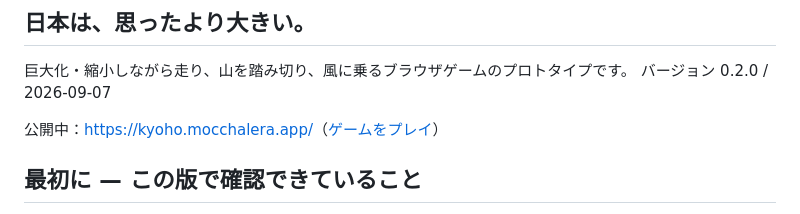
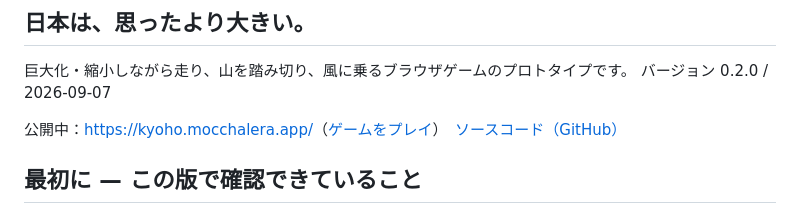
Before and after one commit to mocchalera/kyoho-game, a Markdown page: README.md, the part around the change. Drawn GitHub-style.

```diff
--- a/README.md
+++ b/README.md
@@ -4,7 +4,7 @@
 巨大化・縮小しながら走り、山を踏み切り、風に乗るブラウザゲームのプロトタイプです。
 バージョン 0.2.0 / 2026-09-07
 
-公開中：<https://kyoho.mocchalera.app/>（[ゲームをプレイ](https://kyoho.mocchalera.app/play/)）
+公開中：<https://kyoho.mocchalera.app/>（[ゲームをプレイ](https://kyoho.mocchalera.app/play/)）　[ソースコード（GitHub）](https://github.com/mocchalera/kyoho-game)
 
 ## 最初に — この版で確認できていること
 
```
Also changed, not shown: website/VERIFICATION.md (+2 -2 lines).
